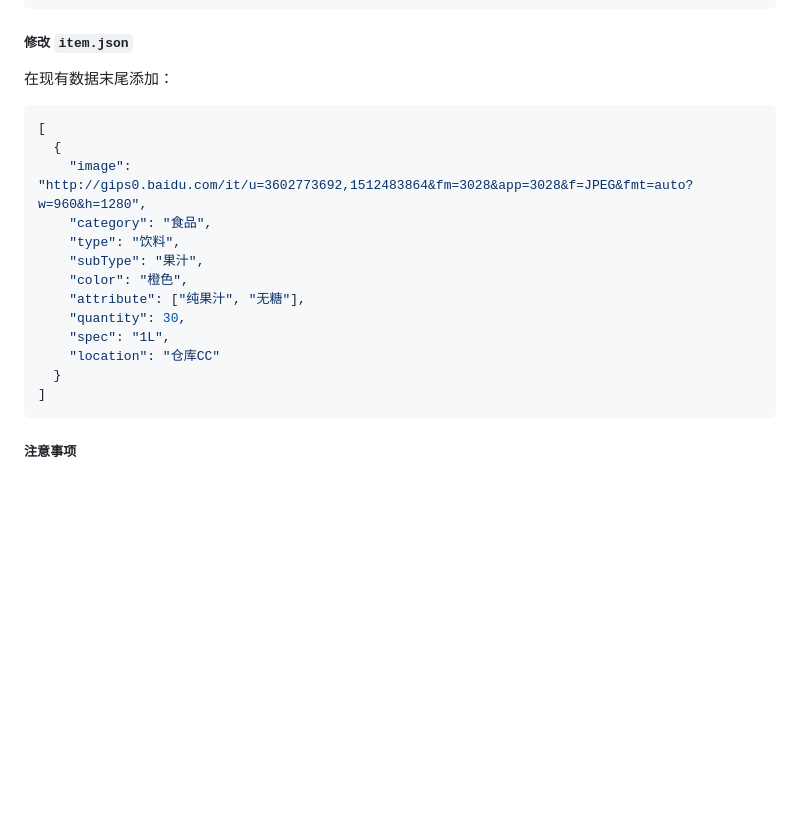
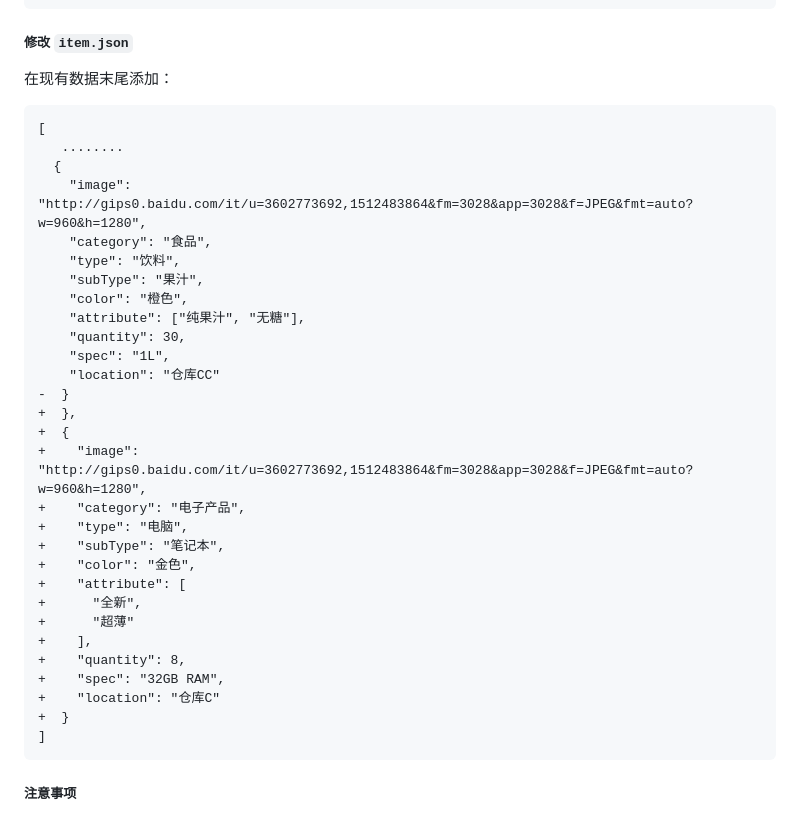
Before and after one commit to cimorn/ItemManageSystem, a Markdown page: README.md, the part around the change. Drawn GitHub-style; blank space fills up the shorter version.

````diff
--- a/README.md
+++ b/README.md
@@ -131,8 +131,9 @@ ItemManage/
 
 ##### 修改 `item.json`
 在现有数据末尾添加：
-```json
+```diff
 [
+   ........
   {
     "image": "http://gips0.baidu.com/it/u=3602773692,1512483864&fm=3028&app=3028&f=JPEG&fmt=auto?w=960&h=1280",
     "category": "食品",
@@ -143,7 +144,22 @@ ItemManage/
     "quantity": 30,
     "spec": "1L",
     "location": "仓库CC"
-  }
+-  }
++  },
++  {
++    "image": "http://gips0.baidu.com/it/u=3602773692,1512483864&fm=3028&app=3028&f=JPEG&fmt=auto?w=960&h=1280",
++    "category": "电子产品",
++    "type": "电脑",
++    "subType": "笔记本",
++    "color": "金色",
++    "attribute": [
++      "全新",
++      "超薄"
++    ],
++    "quantity": 8,
++    "spec": "32GB RAM",
++    "location": "仓库C"
++  }
 ]
 ```
 
````
